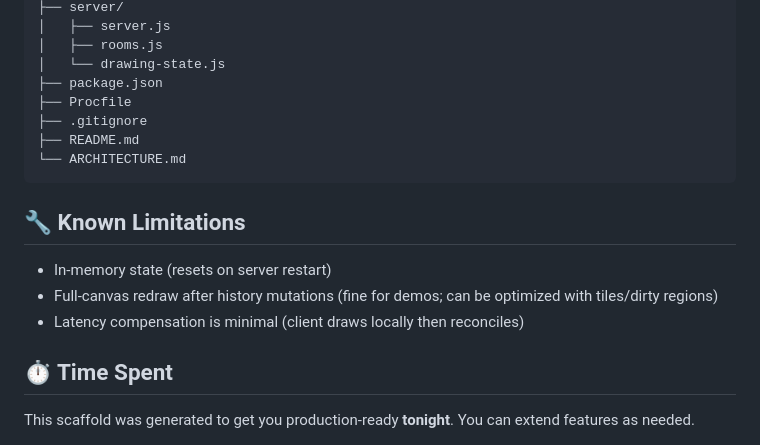
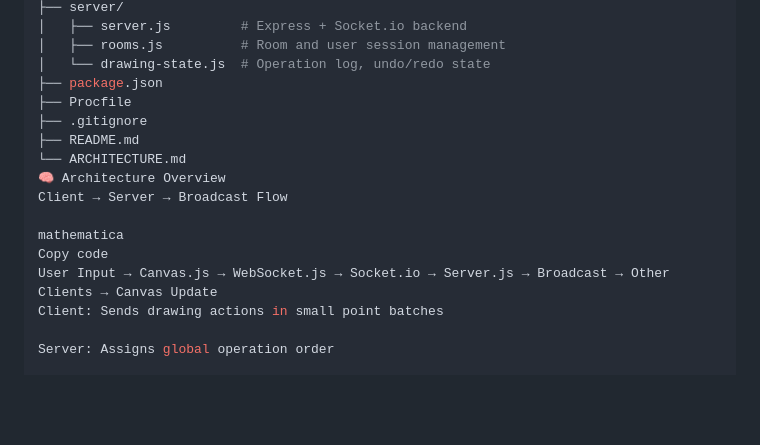
Before and after one commit to dssaramaraju/collaborative-canvas, a Markdown page: README.md, the part around one of its changes. Rendered like a GitHub page; blank space fills up the shorter version.

Commit message:
docs: finalized README for submission

````diff
--- a/README.md
+++ b/README.md
@@ -75,19 +68,19 @@ collaborative-canvas/
 ├── server/
-│   ├── server.js
-│   ├── rooms.js
-│   └── drawing-state.js
+│   ├── server.js         # Express + Socket.io backend
+│   ├── rooms.js          # Room and user session management
+│   └── drawing-state.js  # Operation log, undo/redo state
 ├── package.json
 ├── Procfile
 ├── .gitignore
 ├── README.md
 └── ARCHITECTURE.md
-```
+🧠 Architecture Overview
+Client → Server → Broadcast Flow
 
-## 🔧 Known Limitations
-- In-memory state (resets on server restart)
-- Full-canvas redraw after history mutations (fine for demos; can be optimized with tiles/dirty regions)
-- Latency compensation is minimal (client draws locally then reconciles)
+mathematica
+Copy code
+User Input → Canvas.js → WebSocket.js → Socket.io → Server.js → Broadcast → Other Clients → Canvas Update
+Client: Sends drawing actions in small point batches
 
-## ⏱️ Time Spent
-This scaffold was generated to get you production-ready **tonight**. You can extend features as needed.
+Server: Assigns global operation order
 
````
Also changed, not shown: other parts of README.md (+100 -61 lines).
